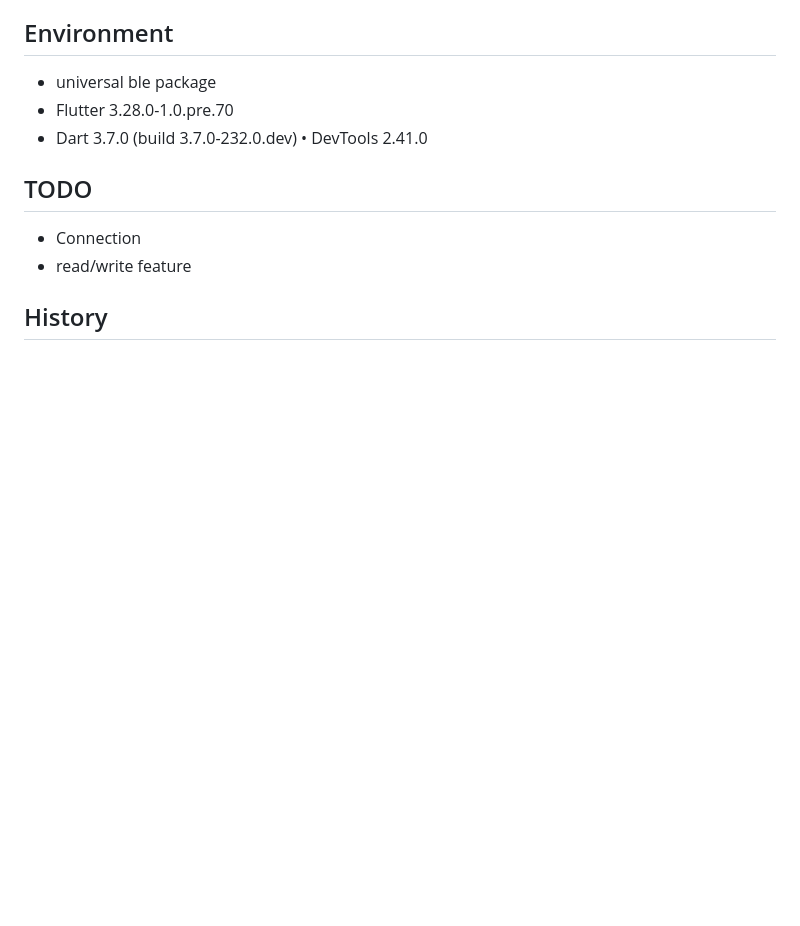
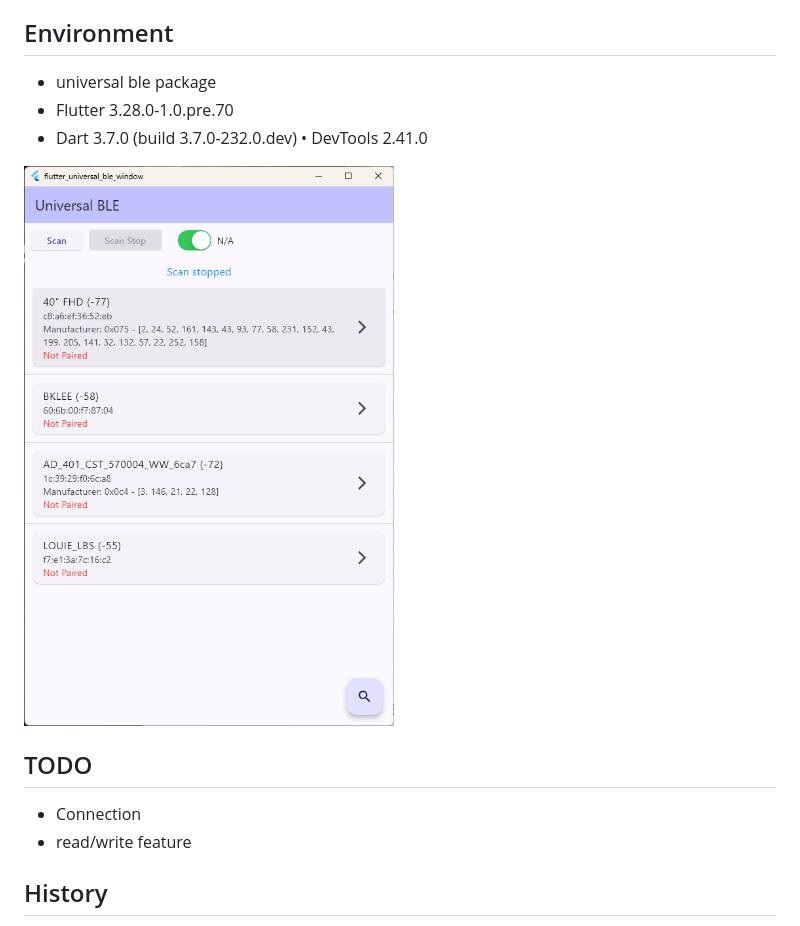
Before and after one commit to louiey-dev/flutter_universal_ble_window, a Markdown page: README.md, the part around the change. GitHub-like rendering; pictures changed too: flutter_universal_ble_window.png (added); blank space fills up the shorter version.

```diff
--- a/README.md
+++ b/README.md
@@ -6,6 +6,8 @@ flutter windows app for ble test
 - universal ble package
 - Flutter 3.28.0-1.0.pre.70
 - Dart 3.7.0 (build 3.7.0-232.0.dev) • DevTools 2.41.0
+
+![main_screen](flutter_universal_ble_window.png)
 
 ## TODO
 - Connection
```
